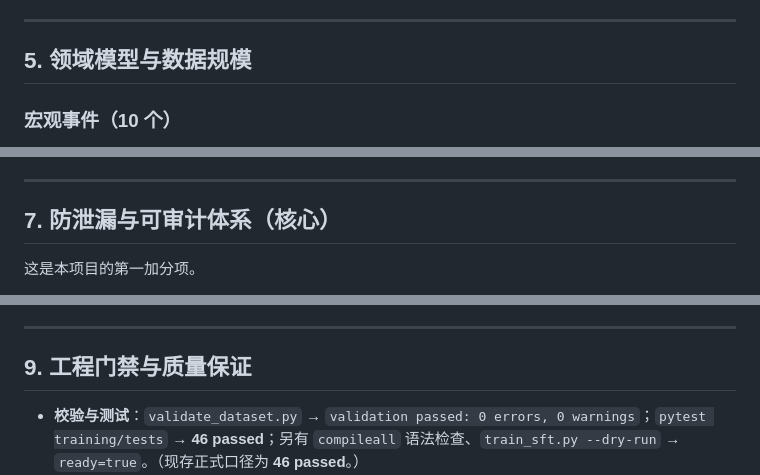
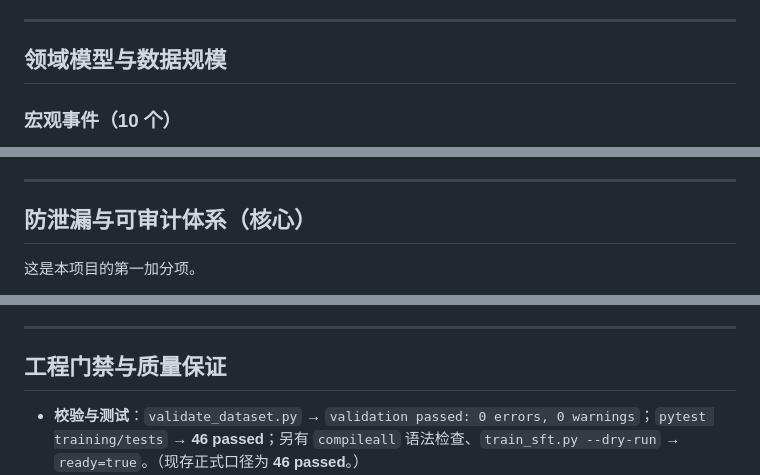
Before and after one commit to 102722jl-hash/fingoose-macro-event-dataset, a Markdown page: README.md, 3 parts joined by grey strips. Drawn GitHub-style.

```diff
--- a/README.md
+++ b/README.md
@@ -114,7 +114,7 @@ flowchart TD
 
 ---
 
-## 5. 领域模型与数据规模
+## 领域模型与数据规模
 
 ### 宏观事件（10 个）
 
@@ -154,7 +154,7 @@ flowchart TD
 
 ---
 
-## 7. 防泄漏与可审计体系（核心）
+## 防泄漏与可审计体系（核心）
 
 这是本项目的第一加分项。
 
@@ -169,7 +169,7 @@ flowchart TD
 
 ---
 
-## 9. 工程门禁与质量保证
+## 工程门禁与质量保证
 
 - **校验与测试**：`validate_dataset.py` → `validation passed: 0 errors, 0 warnings`；`pytest training/tests` → **46 passed**；另有 `compileall` 语法检查、`train_sft.py --dry-run` → `ready=true`。（现存正式口径为 **46 passed**。）
 - **哈希门禁**：`VERIFY_HANDOFF.ps1` 遍历 `FILE_MANIFEST.csv` 逐文件校验 SHA-256，并断言关键计数（market `event_count=10 & sample_count=40`；company `company_dossier_count=30 & candidate_sample_count=60` 等），全部通过才输出 `HANDOFF VERIFIED`。
```
Also changed, not shown: other parts of README.md (+5 -5 lines).
